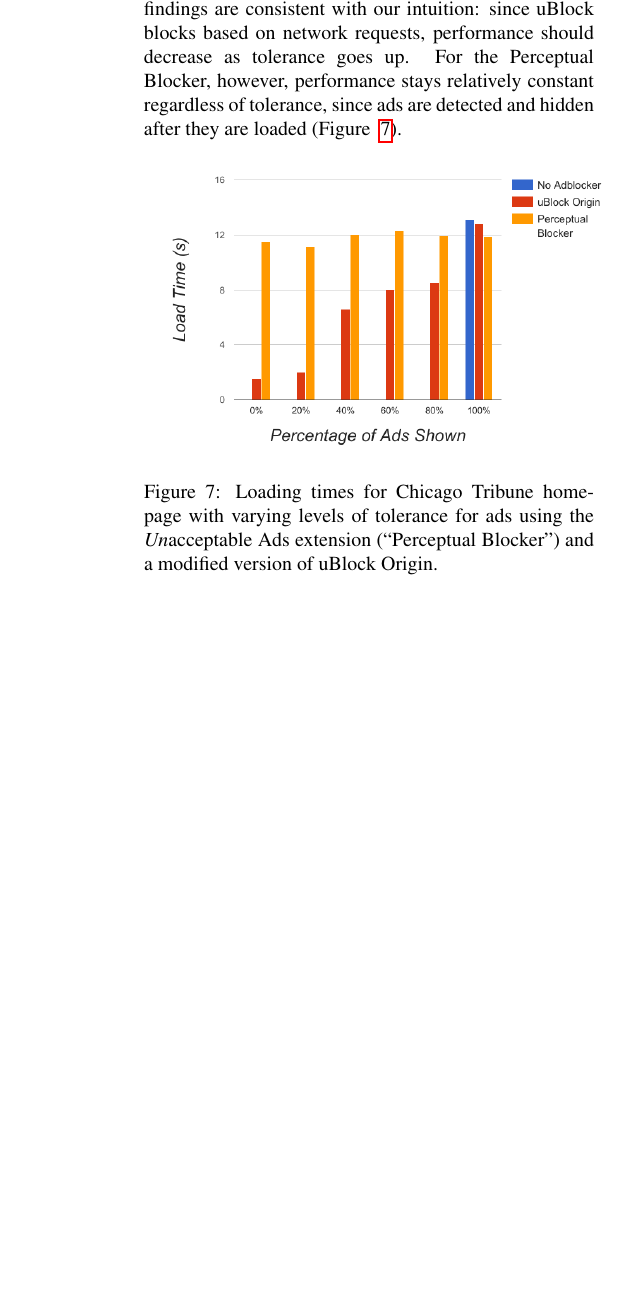
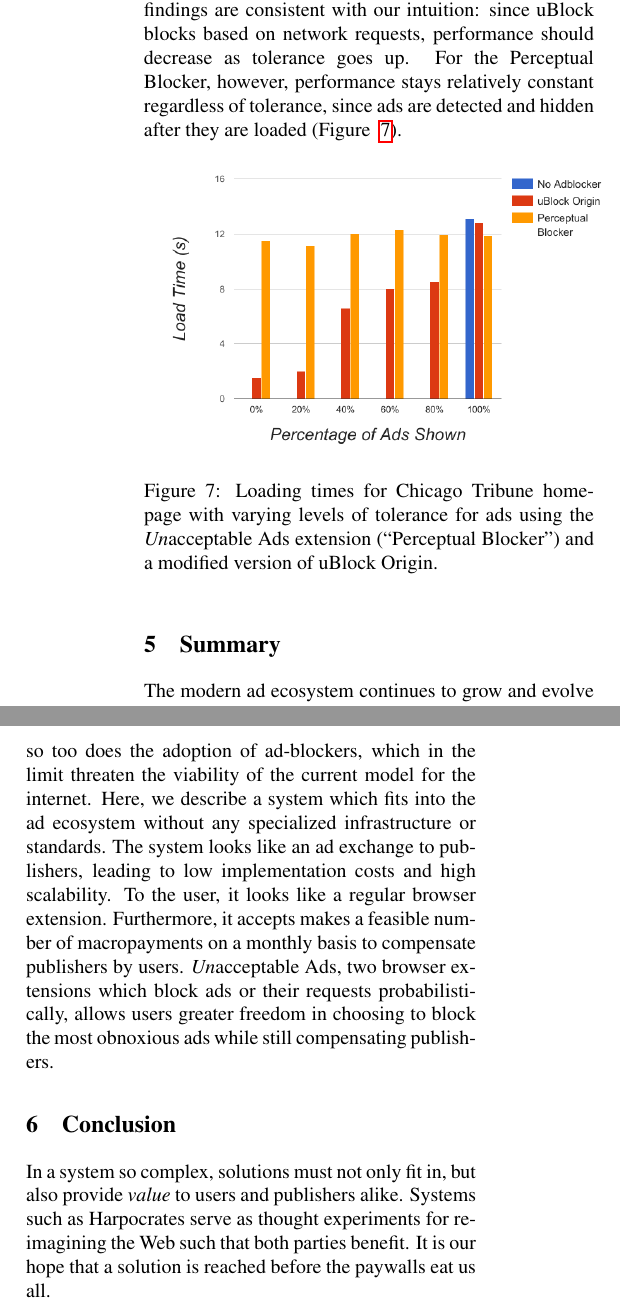
Before and after one commit to wkfunk/CS740-Paper, a LaTeX paper (main.tex, which reads conclusion.tex, summary.tex): part of one column of page 5 of 6 before the commit and two parts of the columns of page 5 of 6 after it, the two joined at a grey line, cut so that both start at the same text, the shorter picture padded with empty space. Compiled offline with pdfLaTeX; a LaTeX package or settings file that is missing is left out.

Commit message:
Add summary and conclusion

```diff
--- /dev/null
+++ b/conclusion.tex
@@ -0,0 +1,2 @@
+\section{Conclusion}
+In a system so complex, solutions must not only fit in, but also provide \textit{value} to users and publishers alike. Systems such as Harpocrates serve as thought experiments for re-imagining the Web such that both parties benefit. It is our hope that a solution is reached before the paywalls eat us all.
--- /dev/null
+++ b/summary.tex
@@ -0,0 +1,8 @@
+\section{Summary}
+The modern ad ecosystem continues to grow and evolve at breakneck pace.
+Although revenues continue to grow, so too does the adoption of ad-blockers, which in the limit threaten the viability of the current model for the internet.
+Here, we describe a system which fits into the ad ecosystem without any specialized infrastructure or standards.
+The system looks like an ad exchange to publishers, leading to low implementation costs and high scalability.
+To the user, it looks like a regular browser extension.
+Furthermore, it accepts makes a feasible number of macropayments on a monthly basis to compensate publishers by users.
+\textit{Un}acceptable Ads, two browser extensions which block ads or their requests probabilistically, allows users greater freedom in choosing to block the most obnoxious ads while still compensating publishers.
```
Also changed, not shown: body.tex (+4 -0 lines).
